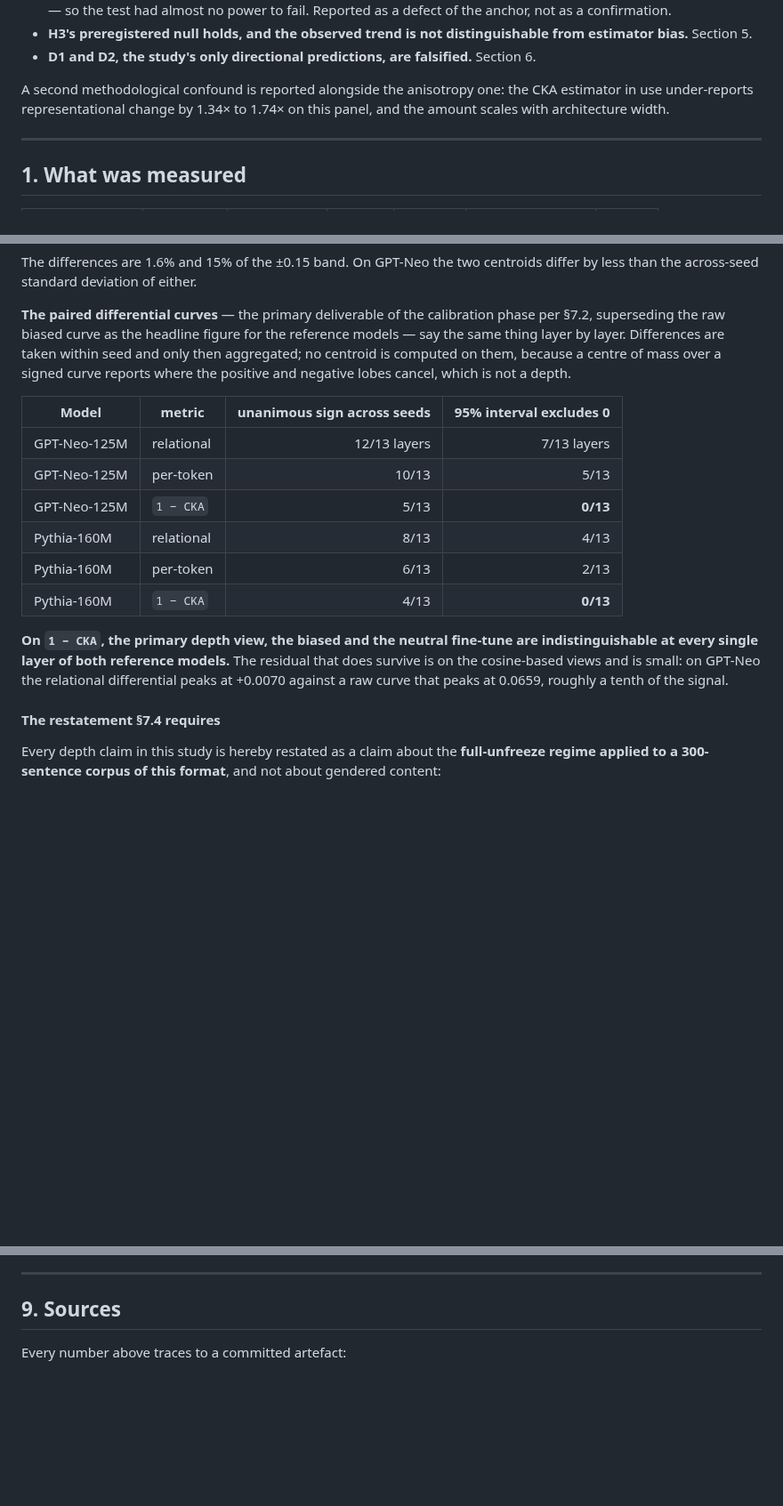
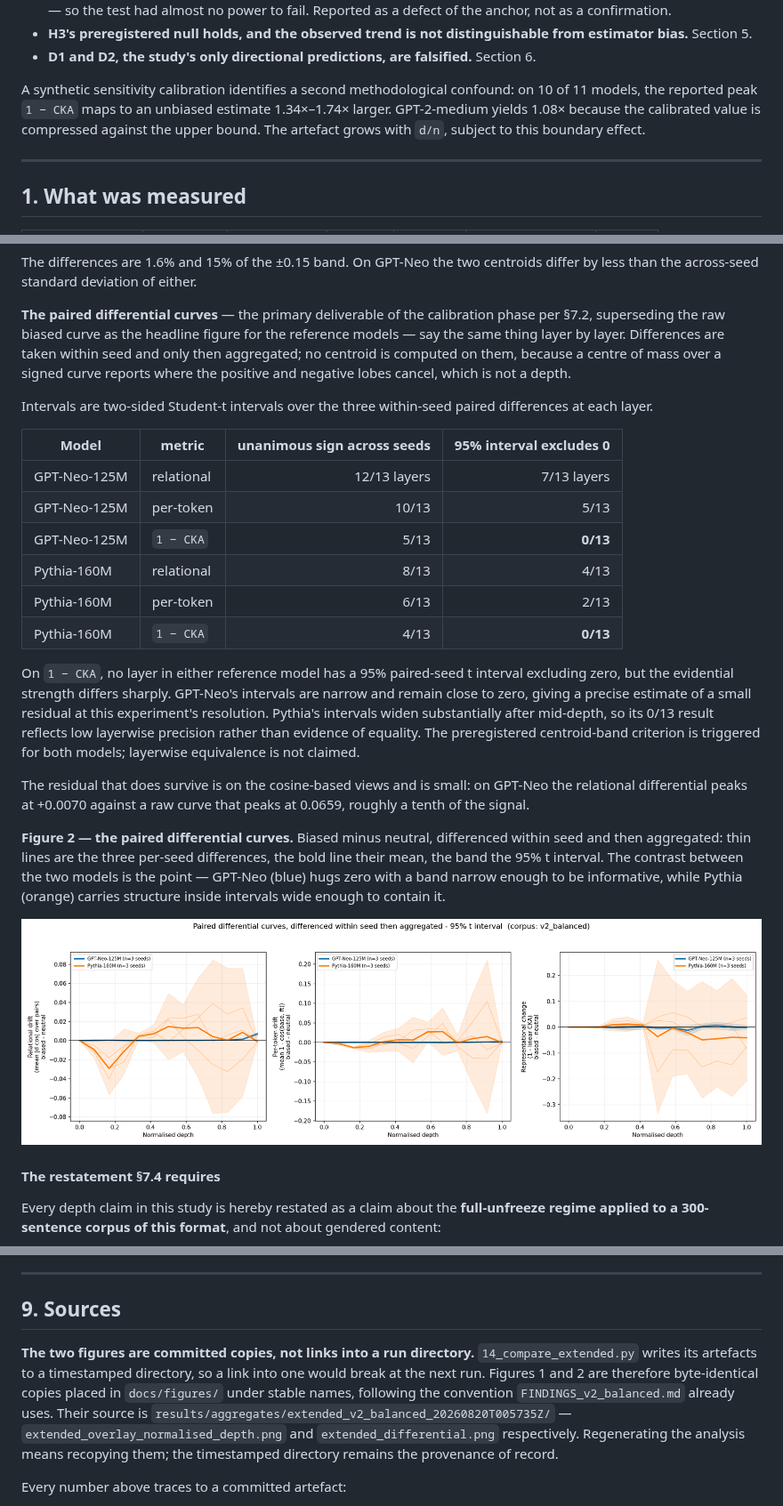
Before and after one commit to blacklotus1985/era-screening, a Markdown page: docs/FINDINGS_extended.md, 3 parts joined by grey strips. Shown at 89% size. Drawn GitHub-style; pictures changed too: docs/figures/extended_v2_differential.png (added); blank space fills up the shorter version.

Commit message:
Findings: cross-review edits, embedded figures, out of draft
Editorial pass from the Claude/ChatGPT cross-review. No number changes and no
verdict changes; hypothesis_evaluation.json is untouched and the quoted-figure
consistency check still reports every figure present.

4.3 no longer says the two arms are "indistinguishable at every single layer"
on 1 - CKA. That sentence read an absence of interval exclusion as evidence of
equality, and the two reference models do not support the same reading:
GPT-Neo's intervals are narrow and sit near zero, which is a precise estimate
of a small residual, while Pythia's widen after mid-depth, so its 0/13 is low
layerwise precision instead. The section now says exactly that, states that
the intervals are two-sided Student-t over the three within-seed paired
differences, and claims the preregistered centroid-band trigger without
claiming layerwise equivalence.

The abstract's CKA sentence gains the boundary effect it was hiding: the
1.34x-1.74x range holds on 10 of 11 models, and GPT-2-medium reads 1.08x
because its calibrated value is compressed against the upper bound, not
because its artefact is smaller.

3.3 adds the visual corroboration of the absent base_only rows: the overlay's
dashed fine-tuned anisotropy profiles track the solid base ones across the
panel, and no saturated base layer drops below 0.95 after fine-tuning.

Both figures are now in the document, numbered and captioned. They are
byte-identical copies under docs/figures/ rather than links into script 14's
timestamped output directory, which would break at the next run - the
convention FINDINGS_v2_balanced.md already uses. Section 9 names the source
directory so the timestamped artefacts remain the provenance of record.

Draft removed from the header.

Co-Authored-By: Claude Opus 5 (1M context) <noreply@anthropic.com>

```diff
--- a/docs/FINDINGS_extended.md
+++ b/docs/FINDINGS_extended.md
@@ -41,9 +41,11 @@ Four further outcomes:
 * **D1 and D2, the study's only directional predictions, are falsified.**
   Section 6.
 
-A second methodological confound is reported alongside the anisotropy one:
-the CKA estimator in use under-reports representational change by 1.34× to
-1.74× on this panel, and the amount scales with architecture width.
+A synthetic sensitivity calibration identifies a second methodological
+confound: on 10 of 11 models, the reported peak `1 − CKA` maps to an unbiased
+estimate 1.34×–1.74× larger. GPT-2-medium yields 1.08× because the calibrated
+value is compressed against the upper bound. The artefact grows with `d/n`,
+subject to this boundary effect.
 
 ---
 
@@ -282,6 +295,9 @@ Differences are taken within seed and only then aggregated; no centroid is
 computed on them, because a centre of mass over a signed curve reports where
 the positive and negative lobes cancel, which is not a depth.
 
+Intervals are two-sided Student-t intervals over the three within-seed paired
+differences at each layer.
+
 | Model | metric | unanimous sign across seeds | 95% interval excludes 0 |
 |---|---|---:|---:|
 | GPT-Neo-125M | relational | 12/13 layers | 7/13 layers |
@@ -291,11 +307,27 @@ the positive and negative lobes cancel, which is not a depth.
 | Pythia-160M | per-token | 6/13 | 2/13 |
 | Pythia-160M | `1 − CKA` | 4/13 | **0/13** |
 
-**On `1 − CKA`, the primary depth view, the biased and the neutral fine-tune
-are indistinguishable at every single layer of both reference models.** The
-residual that does survive is on the cosine-based views and is small: on
+On `1 − CKA`, no layer in either reference model has a 95% paired-seed t
+interval excluding zero, but the evidential strength differs sharply.
+GPT-Neo's intervals are narrow and remain close to zero, giving a precise
+estimate of a small residual at this experiment's resolution. Pythia's
+intervals widen substantially after mid-depth, so its 0/13 result reflects
+low layerwise precision rather than evidence of equality. The preregistered
+centroid-band criterion is triggered for both models; layerwise equivalence
+is not claimed.
+
+The residual that does survive is on the cosine-based views and is small: on
 GPT-Neo the relational differential peaks at +0.0070 against a raw curve that
 peaks at 0.0659, roughly a tenth of the signal.
+
+**Figure 2 — the paired differential curves.** Biased minus neutral,
+differenced within seed and then aggregated: thin lines are the three
+per-seed differences, the bold line their mean, the band the 95% t interval.
+The contrast between the two models is the point — GPT-Neo (blue) hugs zero
+with a band narrow enough to be informative, while Pythia (orange) carries
+structure inside intervals wide enough to contain it.
+
+![Figure 2: biased-minus-neutral differential curves for the two reference models, with per-seed lines and 95% t intervals](figures/extended_v2_differential.png)
 
 #### The restatement §7.4 requires
 
@@ -759,6 +791,16 @@ from the seed, so a deleted checkpoint is recoverable and verifiable.
 
 ## 9. Sources
 
+**The two figures are committed copies, not links into a run directory.**
+`14_compare_extended.py` writes its artefacts to a timestamped directory, so
+a link into one would break at the next run. Figures 1 and 2 are therefore
+byte-identical copies placed in `docs/figures/` under stable names, following
+the convention `FINDINGS_v2_balanced.md` already uses. Their source is
+`results/aggregates/extended_v2_balanced_20260820T005735Z/` —
+`extended_overlay_normalised_depth.png` and `extended_differential.png`
+respectively. Regenerating the analysis means recopying them; the timestamped
+directory remains the provenance of record.
+
 Every number above traces to a committed artefact:
 
 * `results/aggregates/hypothesis_evaluation.json` — the verdicts behind this
```
Also changed, not shown: other parts of docs/FINDINGS_extended.md (+15 -4 lines), docs/figures/extended_v2_overlay.png (added).
